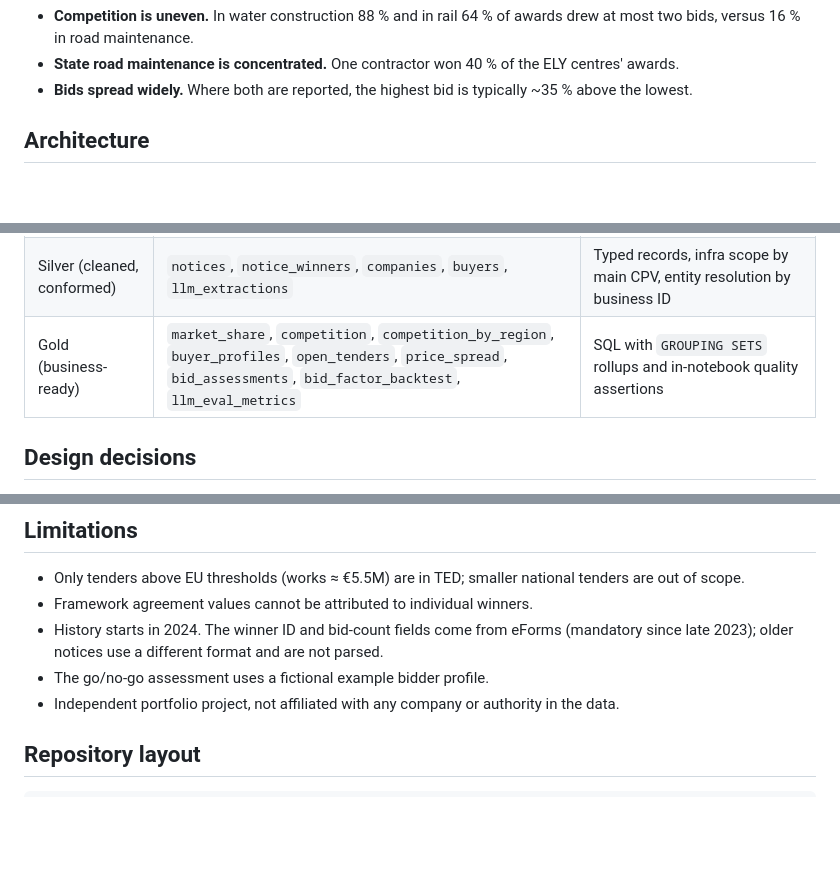
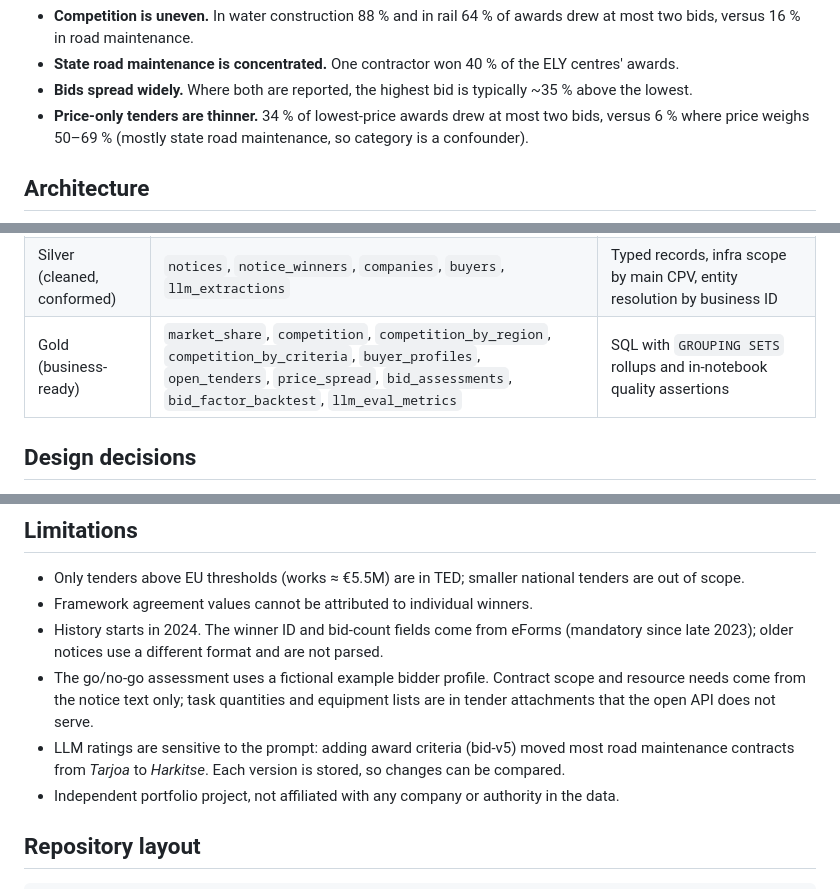
Before and after one commit to valtanenmikko/infra-intelligence, a Markdown page: README.md, 3 parts joined by grey strips. GitHub-like rendering; blank space fills up the shorter version.

Commit message:
docs: add award criteria findings and go/no-go limitations

```diff
--- a/README.md
+++ b/README.md
@@ -26,6 +26,8 @@ First findings from 814 notices (1/2024–10/2026):
   16 % in road maintenance.
 - **State road maintenance is concentrated.** One contractor won 40 % of the ELY centres' awards.
 - **Bids spread widely.** Where both are reported, the highest bid is typically ~35 % above the lowest.
+- **Price-only tenders are thinner.** 34 % of lowest-price awards drew at most two bids, versus 6 % where price
+  weighs 50–69 % (mostly state road maintenance, so category is a confounder).
 
 ## Architecture
 
@@ -54,7 +56,7 @@ package from `src/`, so business logic is unit tested locally and the notebooks
 |---|---|---|
 | Bronze (raw) | `ted_notices`, `prh_companies` | Raw JSON, incremental and idempotent `MERGE`; PRH lookups cached and refreshed every 90 days |
 | Silver (cleaned, conformed) | `notices`, `notice_winners`, `companies`, `buyers`, `llm_extractions` | Typed records, infra scope by main CPV, entity resolution by business ID |
-| Gold (business-ready) | `market_share`, `competition`, `competition_by_region`, `buyer_profiles`, `open_tenders`, `price_spread`, `bid_assessments`, `bid_factor_backtest`, `llm_eval_metrics` | SQL with `GROUPING SETS` rollups and in-notebook quality assertions |
+| Gold (business-ready) | `market_share`, `competition`, `competition_by_region`, `competition_by_criteria`, `buyer_profiles`, `open_tenders`, `price_spread`, `bid_assessments`, `bid_factor_backtest`, `llm_eval_metrics` | SQL with `GROUPING SETS` rollups and in-notebook quality assertions |
 
 ## Design decisions
 
@@ -128,7 +130,10 @@ another free model when one is overloaded or out of daily quota.
 - Framework agreement values cannot be attributed to individual winners.
 - History starts in 2024. The winner ID and bid-count fields come from eForms (mandatory since late 2023); older
   notices use a different format and are not parsed.
-- The go/no-go assessment uses a fictional example bidder profile.
+- The go/no-go assessment uses a fictional example bidder profile. Contract scope and resource needs come from the
+  notice text only; task quantities and equipment lists are in tender attachments that the open API does not serve.
+- LLM ratings are sensitive to the prompt: adding award criteria (bid-v5) moved most road maintenance contracts from
+  *Tarjoa* to *Harkitse*. Each version is stored, so changes can be compared.
 - Independent portfolio project, not affiliated with any company or authority in the data.
 
 ## Repository layout
```
Also changed, not shown: other parts of README.md (+2 -1 lines).
